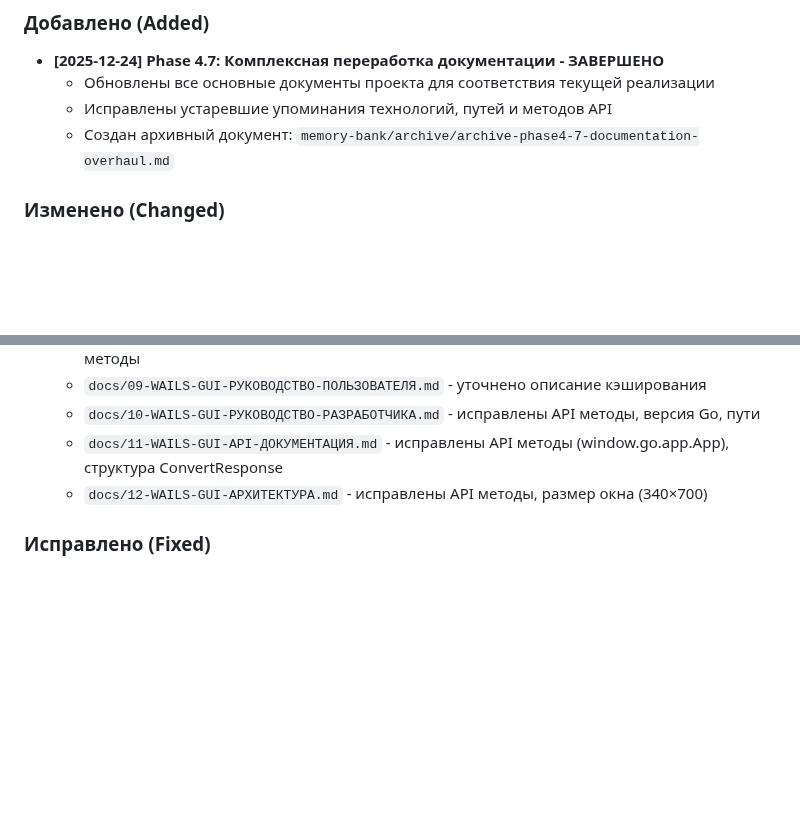
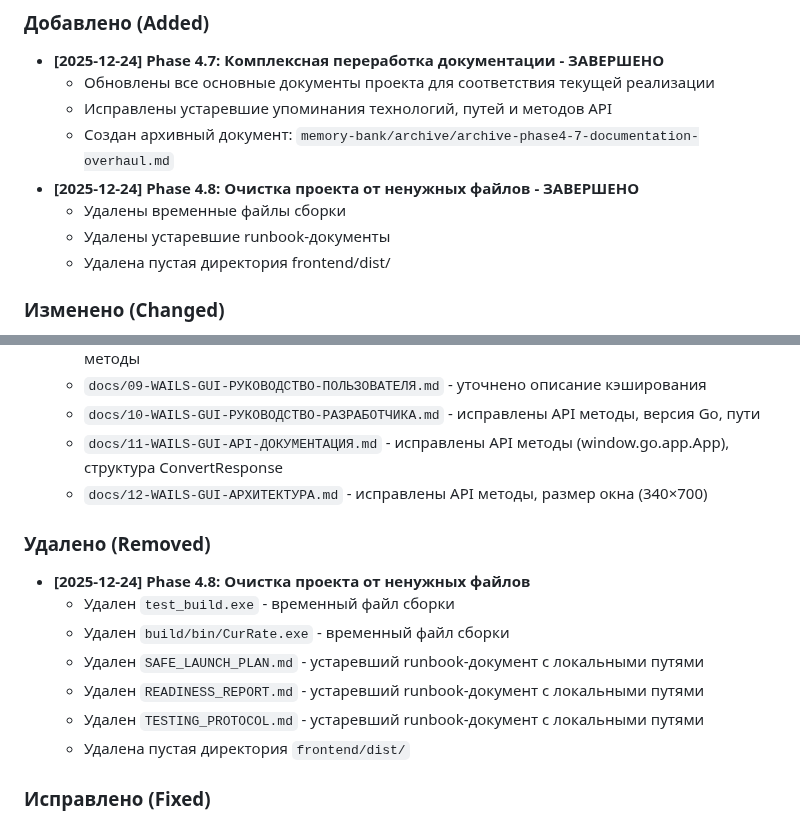
Before and after one commit to bivlked/CurRate-Go, a Markdown page: CHANGELOG.md, 2 parts joined by grey strips. GitHub-like rendering; blank space fills up the shorter version.

Commit message:
docs: обновлен CHANGELOG.md для Phase 4.8

```diff
--- a/CHANGELOG.md
+++ b/CHANGELOG.md
@@ -13,6 +13,10 @@
   - Обновлены все основные документы проекта для соответствия текущей реализации
   - Исправлены устаревшие упоминания технологий, путей и методов API
   - Создан архивный документ: `memory-bank/archive/archive-phase4-7-documentation-overhaul.md`
+- **[2025-12-24] Phase 4.8: Очистка проекта от ненужных файлов - ЗАВЕРШЕНО**
+  - Удалены временные файлы сборки
+  - Удалены устаревшие runbook-документы
+  - Удалена пустая директория frontend/dist/
 
 ### Изменено (Changed)
 - **[2025-12-24] Обновление документации проекта**
@@ -25,6 +29,15 @@
   - `docs/10-WAILS-GUI-РУКОВОДСТВО-РАЗРАБОТЧИКА.md` - исправлены API методы, версия Go, пути
   - `docs/11-WAILS-GUI-API-ДОКУМЕНТАЦИЯ.md` - исправлены API методы (window.go.app.App), структура ConvertResponse
   - `docs/12-WAILS-GUI-АРХИТЕКТУРА.md` - исправлены API методы, размер окна (340×700)
+
+### Удалено (Removed)
+- **[2025-12-24] Phase 4.8: Очистка проекта от ненужных файлов**
+  - Удален `test_build.exe` - временный файл сборки
+  - Удален `build/bin/CurRate.exe` - временный файл сборки
+  - Удален `SAFE_LAUNCH_PLAN.md` - устаревший runbook-документ с локальными путями
+  - Удален `READINESS_REPORT.md` - устаревший runbook-документ с локальными путями
+  - Удален `TESTING_PROTOCOL.md` - устаревший runbook-документ с локальными путями
+  - Удалена пустая директория `frontend/dist/`
 
 ### Исправлено (Fixed)
 - **[2025-12-24] Исправления в документации**
```
